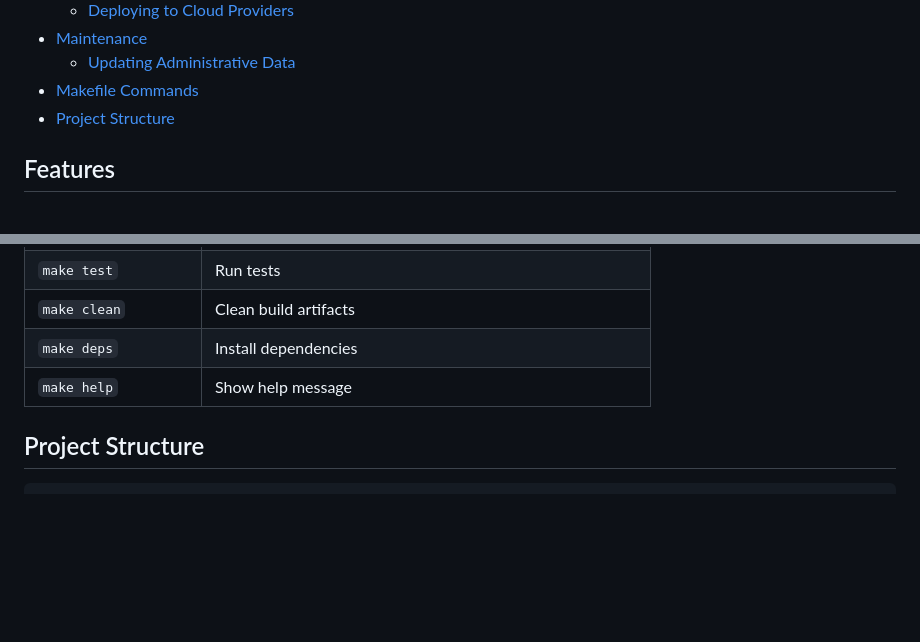
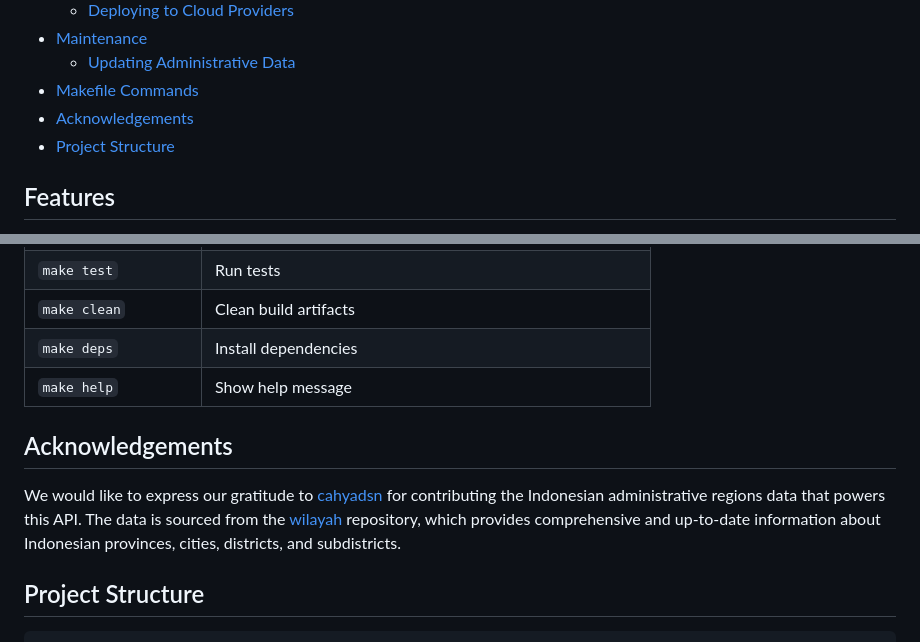
Before and after one commit to ilmimris/wilayah-indonesia, a Markdown page: README.md, 2 parts joined by grey strips. Rendered like a GitHub page; blank space fills up the shorter version.

Commit message:
docs: add ack

````diff
--- a/README.md
+++ b/README.md
@@ -20,6 +20,7 @@ A high-performance, dependency-free Go API for fuzzy searching Indonesian admini
 - [Maintenance](#maintenance)
   - [Updating Administrative Data](#updating-administrative-data)
 - [Makefile Commands](#makefile-commands)
+- [Acknowledgements](#acknowledgements)
 - [Project Structure](#project-structure)
 
 ## Features
@@ -328,6 +329,10 @@ This process will:
 | `make deps` | Install dependencies |
 | `make help` | Show help message |
 
+## Acknowledgements
+
+We would like to express our gratitude to [cahyadsn](https://github.com/cahyadsn) for contributing the Indonesian administrative regions data that powers this API. The data is sourced from the [wilayah](https://github.com/cahyadsn/wilayah) repository, which provides comprehensive and up-to-date information about Indonesian provinces, cities, districts, and subdistricts.
+
 ## Project Structure
 
 ```
````
